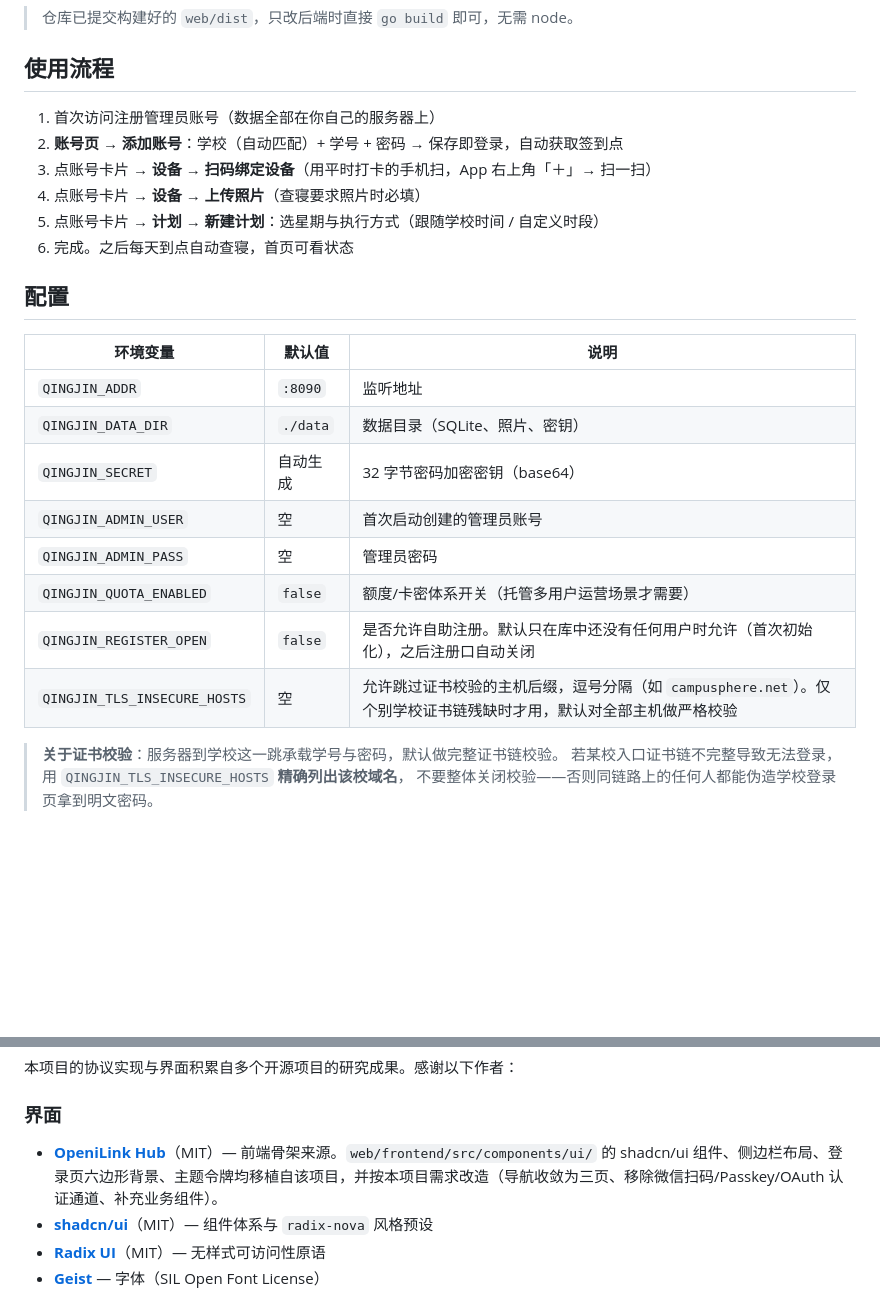
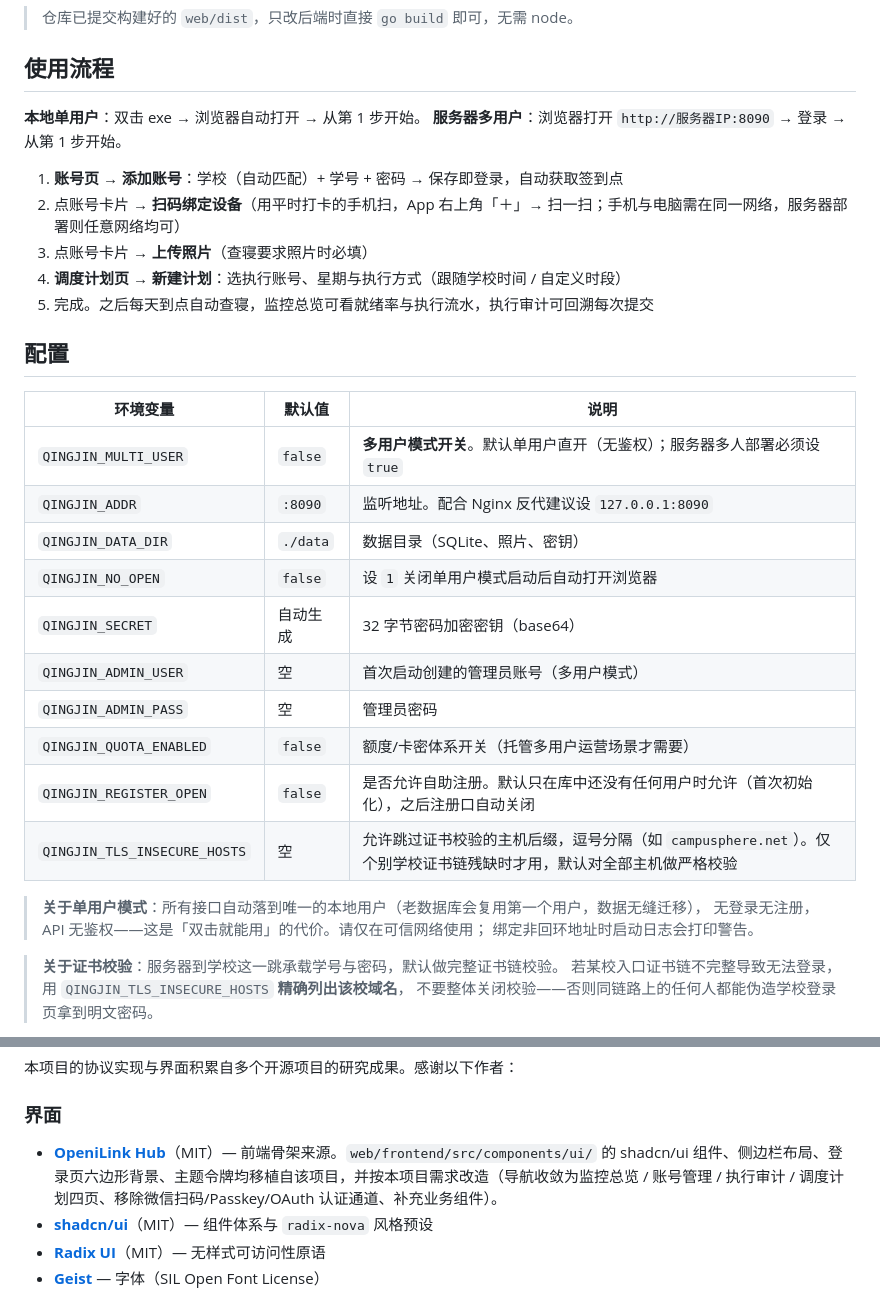
Before and after one commit to XTmai/Qjrxy, a Markdown page: README.md, 2 parts joined by grey strips. GitHub-like rendering; blank space fills up the shorter version.

```diff
--- a/README.md
+++ b/README.md
@@ -59,25 +86,33 @@ make build          # 前端构建 + Go 编译 → bin/qjrxy
 
 ## 使用流程
 
-1. 首次访问注册管理员账号（数据全部在你自己的服务器上）
-2. **账号页 → 添加账号**：学校（自动匹配）+ 学号 + 密码 → 保存即登录，自动获取签到点
-3. 点账号卡片 → **设备 → 扫码绑定设备**（用平时打卡的手机扫，App 右上角「＋」→ 扫一扫）
-4. 点账号卡片 → **设备 → 上传照片**（查寝要求照片时必填）
-5. 点账号卡片 → **计划 → 新建计划**：选星期与执行方式（跟随学校时间 / 自定义时段）
-6. 完成。之后每天到点自动查寝，首页可看状态
+**本地单用户**：双击 exe → 浏览器自动打开 → 从第 1 步开始。
+**服务器多用户**：浏览器打开 `http://服务器IP:8090` → 登录 → 从第 1 步开始。
+
+1. **账号页 → 添加账号**：学校（自动匹配）+ 学号 + 密码 → 保存即登录，自动获取签到点
+2. 点账号卡片 → **扫码绑定设备**（用平时打卡的手机扫，App 右上角「＋」→ 扫一扫；手机与电脑需在同一网络，服务器部署则任意网络均可）
+3. 点账号卡片 → **上传照片**（查寝要求照片时必填）
+4. **调度计划页 → 新建计划**：选执行账号、星期与执行方式（跟随学校时间 / 自定义时段）
+5. 完成。之后每天到点自动查寝，监控总览可看就绪率与执行流水，执行审计可回溯每次提交
 
 ## 配置
 
 | 环境变量 | 默认值 | 说明 |
 | --- | --- | --- |
-| `QINGJIN_ADDR` | `:8090` | 监听地址 |
+| `QINGJIN_MULTI_USER` | `false` | **多用户模式开关**。默认单用户直开（无鉴权）；服务器多人部署必须设 `true` |
+| `QINGJIN_ADDR` | `:8090` | 监听地址。配合 Nginx 反代建议设 `127.0.0.1:8090` |
 | `QINGJIN_DATA_DIR` | `./data` | 数据目录（SQLite、照片、密钥） |
+| `QINGJIN_NO_OPEN` | `false` | 设 `1` 关闭单用户模式启动后自动打开浏览器 |
 | `QINGJIN_SECRET` | 自动生成 | 32 字节密码加密密钥（base64） |
-| `QINGJIN_ADMIN_USER` | 空 | 首次启动创建的管理员账号 |
+| `QINGJIN_ADMIN_USER` | 空 | 首次启动创建的管理员账号（多用户模式） |
 | `QINGJIN_ADMIN_PASS` | 空 | 管理员密码 |
 | `QINGJIN_QUOTA_ENABLED` | `false` | 额度/卡密体系开关（托管多用户运营场景才需要） |
 | `QINGJIN_REGISTER_OPEN` | `false` | 是否允许自助注册。默认只在库中还没有任何用户时允许（首次初始化），之后注册口自动关闭 |
 | `QINGJIN_TLS_INSECURE_HOSTS` | 空 | 允许跳过证书校验的主机后缀，逗号分隔（如 `campusphere.net`）。仅个别学校证书链残缺时才用，默认对全部主机做严格校验 |
+
+> **关于单用户模式**：所有接口自动落到唯一的本地用户（老数据库会复用第一个用户，数据无缝迁移），
+> 无登录无注册，API 无鉴权——这是「双击就能用」的代价。请仅在可信网络使用；
+> 绑定非回环地址时启动日志会打印警告。
 
 > **关于证书校验**：服务器到学校这一跳承载学号与密码，默认做完整证书链校验。
 > 若某校入口证书链不完整导致无法登录，用 `QINGJIN_TLS_INSECURE_HOSTS` **精确列出该校域名**，
@@ -125,7 +160,7 @@ make linux           # 交叉编译 Linux amd64/arm64
 
 ### 界面
 
-- **[OpeniLink Hub](https://github.com/openilink/openilink-hub)**（MIT）— 前端骨架来源。`web/frontend/src/components/ui/` 的 shadcn/ui 组件、侧边栏布局、登录页六边形背景、主题令牌均移植自该项目，并按本项目需求改造（导航收敛为三页、移除微信扫码/Passkey/OAuth 认证通道、补充业务组件）。
+- **[OpeniLink Hub](https://github.com/openilink/openilink-hub)**（MIT）— 前端骨架来源。`web/frontend/src/components/ui/` 的 shadcn/ui 组件、侧边栏布局、登录页六边形背景、主题令牌均移植自该项目，并按本项目需求改造（导航收敛为监控总览 / 账号管理 / 执行审计 / 调度计划四页、移除微信扫码/Passkey/OAuth 认证通道、补充业务组件）。
 - **[shadcn/ui](https://ui.shadcn.com)**（MIT）— 组件体系与 `radix-nova` 风格预设
 - **[Radix UI](https://www.radix-ui.com)**（MIT）— 无样式可访问性原语
 - **[Geist](https://vercel.com/font)** — 字体（SIL Open Font License）
```
Also changed, not shown: other parts of README.md (+37 -10 lines), deploy/README.md (+11 -2 lines), docs/screenshots/accounts.png, docs/screenshots/audit.png (added), docs/screenshots/detail.png, docs/screenshots/home.png, docs/screenshots/schedules.png (added), docs/screenshots/settings.png, 1 other file.
